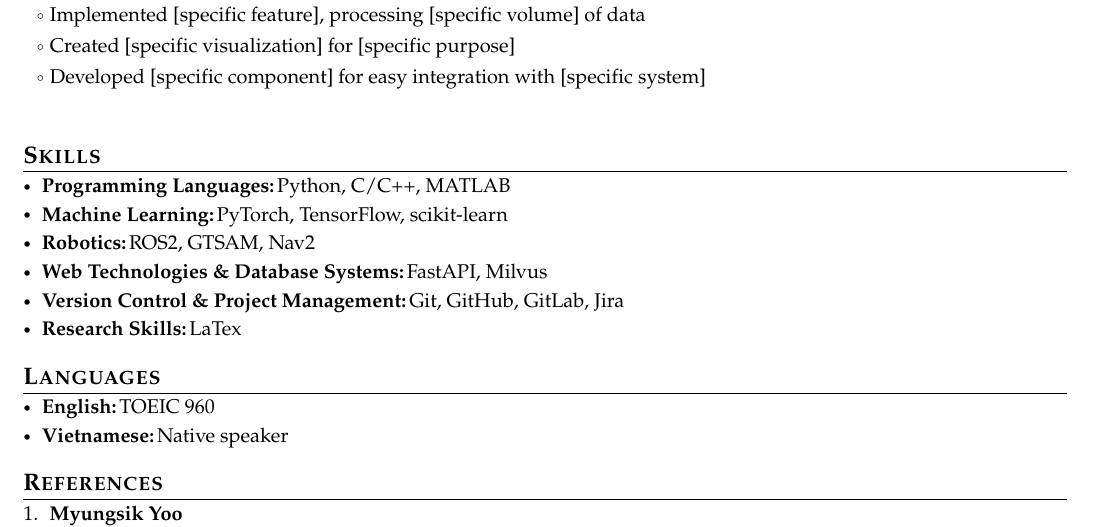
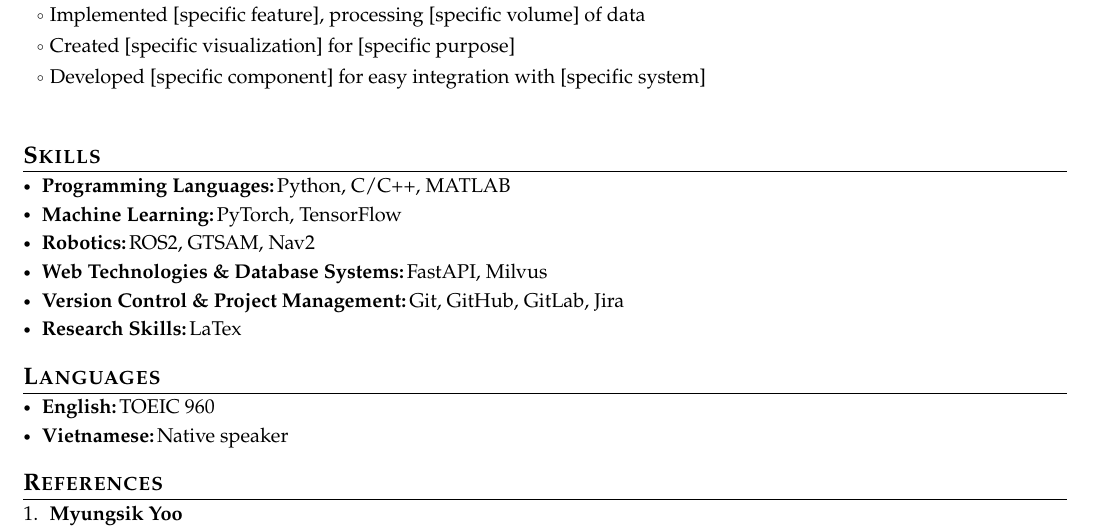
Before and after one commit to vuong-viet-hung/academic-cv, a LaTeX document (main.tex): part of page 2 of 2, cut so that both start at the same text. Compiled offline with pdfLaTeX.

Commit message:
feat: update Skills section

```diff
--- a/main.tex
+++ b/main.tex
@@ -297,7 +297,7 @@ IEEE Transactions on Image Processing}.
   \resumeSubItem{Programming Languages:}
     {Python, C/C++, MATLAB}
   \resumeSubItem{Machine Learning:}
-    {PyTorch, TensorFlow, scikit-learn}
+    {PyTorch, TensorFlow}
   \resumeSubItem{Robotics:}
     {ROS2, GTSAM, Nav2}
   \resumeSubItem{Web Technologies \& Database Systems:}
```
Also changed, not shown: main.pdf.
